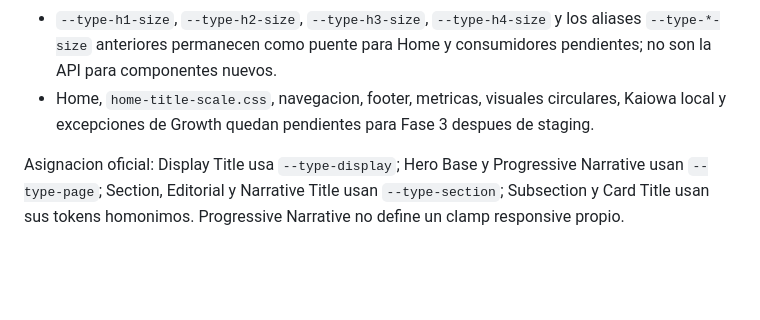
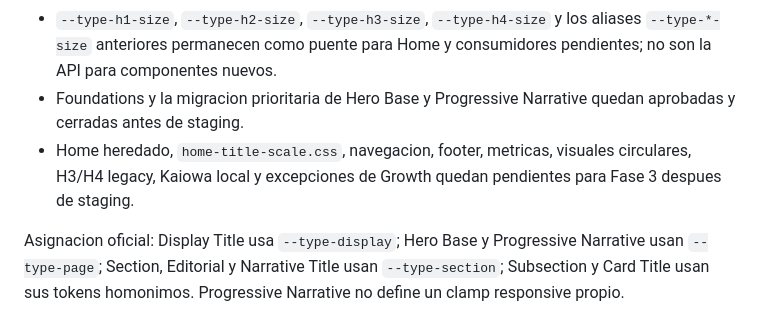
Before and after one commit to Uhuragroup2025/uhura-site-2026, a Markdown page: architecture/component-system.md, the part around the change. Drawn GitHub-style; blank space fills up the shorter version.

Commit message:
Document typography foundations staging closure

```diff
--- a/architecture/component-system.md
+++ b/architecture/component-system.md
@@ -68,7 +68,8 @@ Rangos oficiales:
 - Los roles tipograficos usan interpolacion continua y nunca aumentan al entrar en un rango menor.
 - Los breakpoints cambian layout o modo de interaccion, no crean una segunda escala tipografica local.
 - `--type-h1-size`, `--type-h2-size`, `--type-h3-size`, `--type-h4-size` y los aliases `--type-*-size` anteriores permanecen como puente para Home y consumidores pendientes; no son la API para componentes nuevos.
-- Home, `home-title-scale.css`, navegacion, footer, metricas, visuales circulares, Kaiowa local y excepciones de Growth quedan pendientes para Fase 3 despues de staging.
+- Foundations y la migracion prioritaria de Hero Base y Progressive Narrative quedan aprobadas y cerradas antes de staging.
+- Home heredado, `home-title-scale.css`, navegacion, footer, metricas, visuales circulares, H3/H4 legacy, Kaiowa local y excepciones de Growth quedan pendientes para Fase 3 despues de staging.
 
 Asignacion oficial: Display Title usa `--type-display`; Hero Base y Progressive Narrative usan `--type-page`; Section, Editorial y Narrative Title usan `--type-section`; Subsection y Card Title usan sus tokens homonimos. Progressive Narrative no define un clamp responsive propio.
 
```
